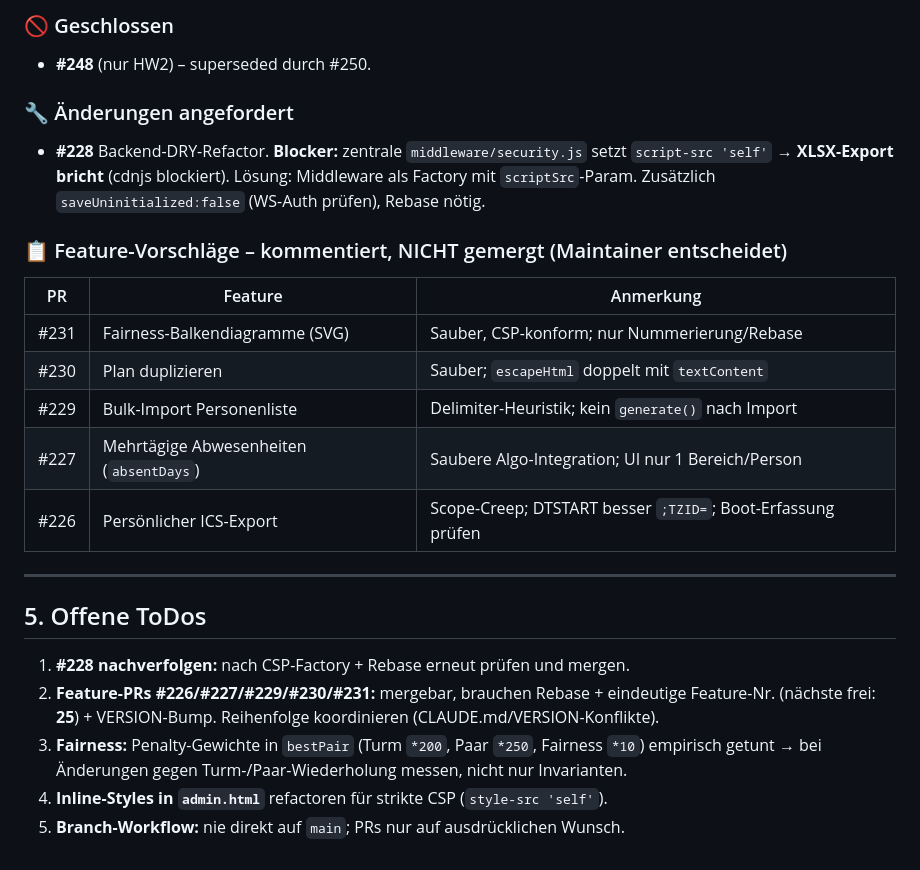
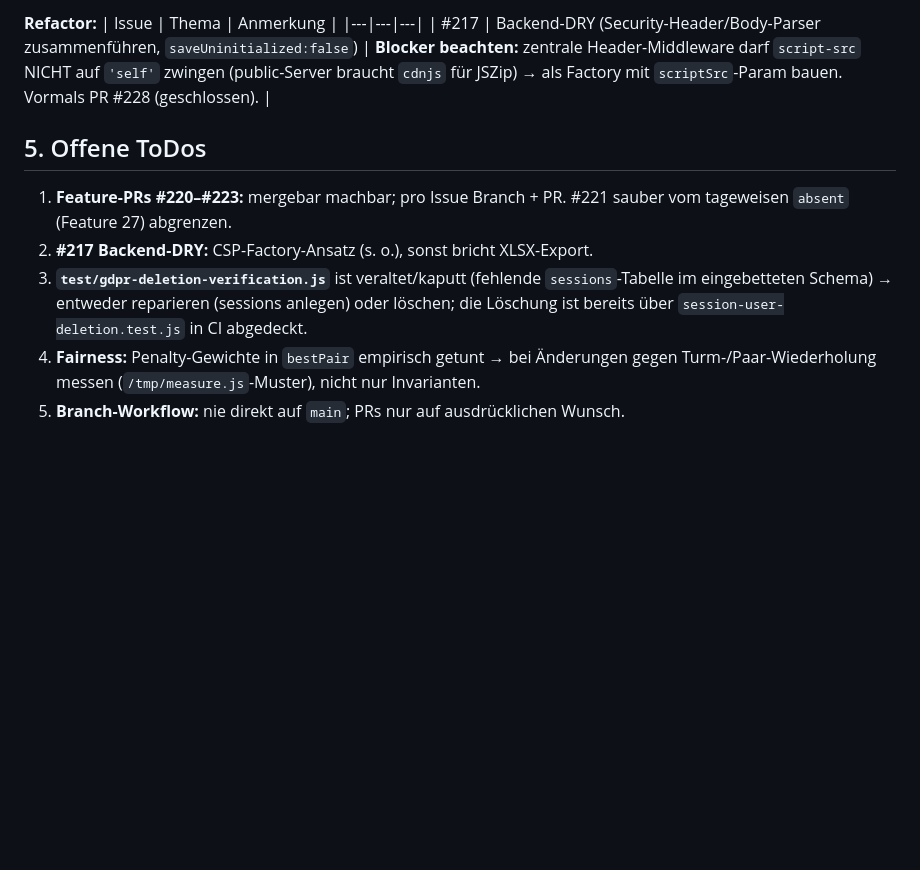
Before and after one commit to Toupsy/wachplan-generator, a Markdown page: HANDOFF.md, the part around one of its changes. Rendered like a GitHub page; blank space fills up the shorter version.

```diff
--- a/HANDOFF.md
+++ b/HANDOFF.md
@@ -60,28 +78,16 @@ PRs gegen veralteten `main` abgezweigt → fast alle haben VERSION/CLAUDE.md-Kon
 
-### 🚫 Geschlossen
-- **#248** (nur HW2) – superseded durch #250.
-
-### 🔧 Änderungen angefordert
-- **#228** Backend-DRY-Refactor. **Blocker:** zentrale `middleware/security.js` setzt
-  `script-src 'self'` → **XLSX-Export bricht** (cdnjs blockiert). Lösung: Middleware als Factory
-  mit `scriptSrc`-Param. Zusätzlich `saveUninitialized:false` (WS-Auth prüfen), Rebase nötig.
-
-### 📋 Feature-Vorschläge – kommentiert, NICHT gemergt (Maintainer entscheidet)
-| PR | Feature | Anmerkung |
+**Refactor:**
+| Issue | Thema | Anmerkung |
 |---|---|---|
-| #231 | Fairness-Balkendiagramme (SVG) | Sauber, CSP-konform; nur Nummerierung/Rebase |
-| #230 | Plan duplizieren | Sauber; `escapeHtml` doppelt mit `textContent` |
-| #229 | Bulk-Import Personenliste | Delimiter-Heuristik; kein `generate()` nach Import |
-| #227 | Mehrtägige Abwesenheiten (`absentDays`) | Saubere Algo-Integration; UI nur 1 Bereich/Person |
-| #226 | Persönlicher ICS-Export | Scope-Creep; DTSTART besser `;TZID=`; Boot-Erfassung prüfen |
-
----
+| #217 | Backend-DRY (Security-Header/Body-Parser zusammenführen, `saveUninitialized:false`) | **Blocker beachten:** zentrale Header-Middleware darf `script-src` NICHT auf `'self'` zwingen (public-Server braucht `cdnjs` für JSZip) → als Factory mit `scriptSrc`-Param bauen. Vormals PR #228 (geschlossen). |
 
 ## 5. Offene ToDos
-1. **#228 nachverfolgen:** nach CSP-Factory + Rebase erneut prüfen und mergen.
-2. **Feature-PRs #226/#227/#229/#230/#231:** mergebar, brauchen Rebase + eindeutige Feature-Nr.
-   (nächste frei: **25**) + VERSION-Bump. Reihenfolge koordinieren (CLAUDE.md/VERSION-Konflikte).
-3. **Fairness:** Penalty-Gewichte in `bestPair` (Turm `*200`, Paar `*250`, Fairness `*10`)
-   empirisch getunt → bei Änderungen gegen Turm-/Paar-Wiederholung messen, nicht nur Invarianten.
-4. **Inline-Styles in `admin.html`** refactoren für strikte CSP (`style-src 'self'`).
+1. **Feature-PRs #220–#223:** mergebar machbar; pro Issue Branch + PR. #221 sauber vom
+   tageweisen `absent` (Feature 27) abgrenzen.
+2. **#217 Backend-DRY:** CSP-Factory-Ansatz (s. o.), sonst bricht XLSX-Export.
+3. **`test/gdpr-deletion-verification.js`** ist veraltet/kaputt (fehlende `sessions`-Tabelle im
+   eingebetteten Schema) → entweder reparieren (sessions anlegen) oder löschen; die Löschung
+   ist bereits über `session-user-deletion.test.js` in CI abgedeckt.
+4. **Fairness:** Penalty-Gewichte in `bestPair` empirisch getunt → bei Änderungen gegen
+   Turm-/Paar-Wiederholung messen (`/tmp/measure.js`-Muster), nicht nur Invarianten.
 5. **Branch-Workflow:** nie direkt auf `main`; PRs nur auf ausdrücklichen Wunsch.
```
Also changed, not shown: other parts of HANDOFF.md (+39 -21 lines), docs/FEATURES.md (+26 -0 lines).
